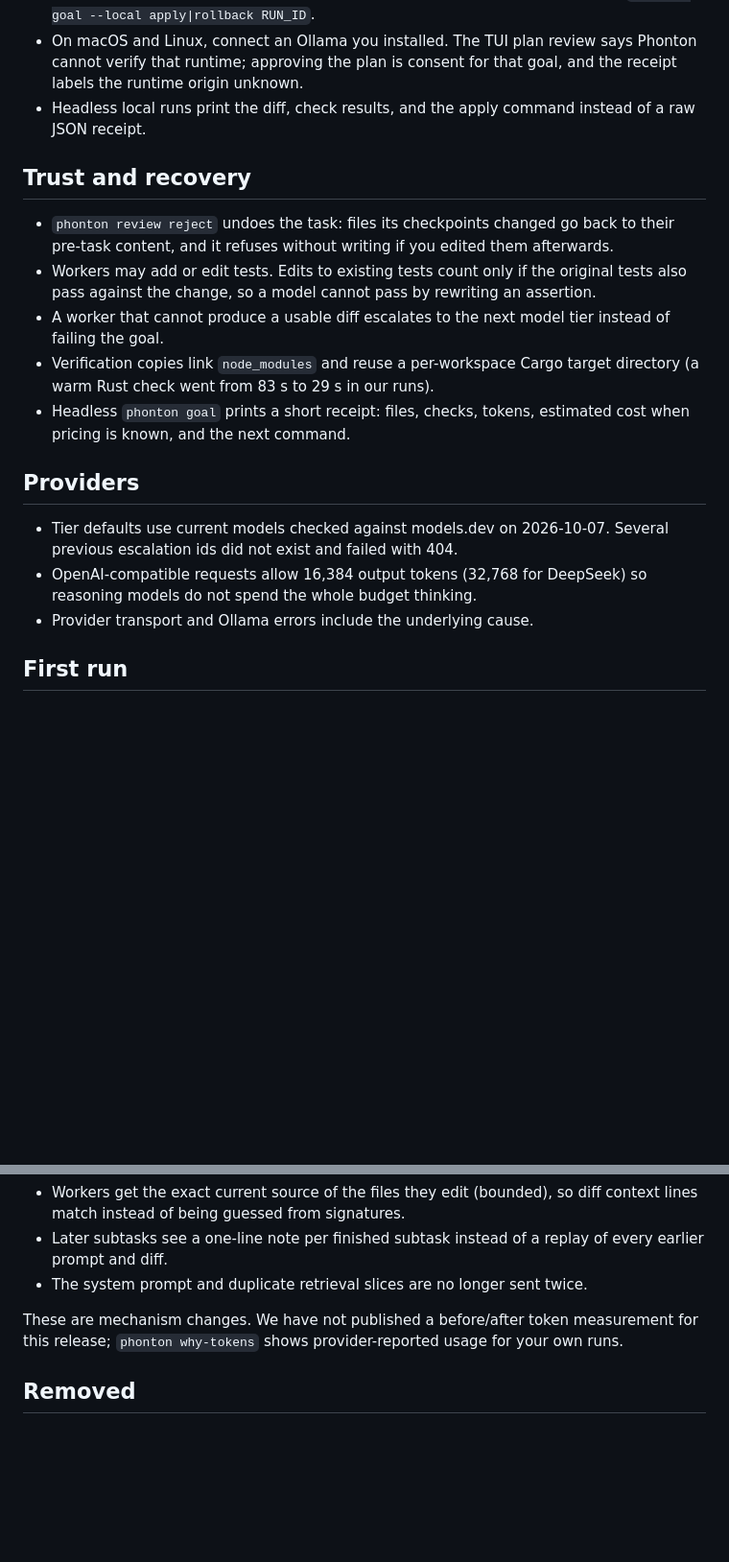
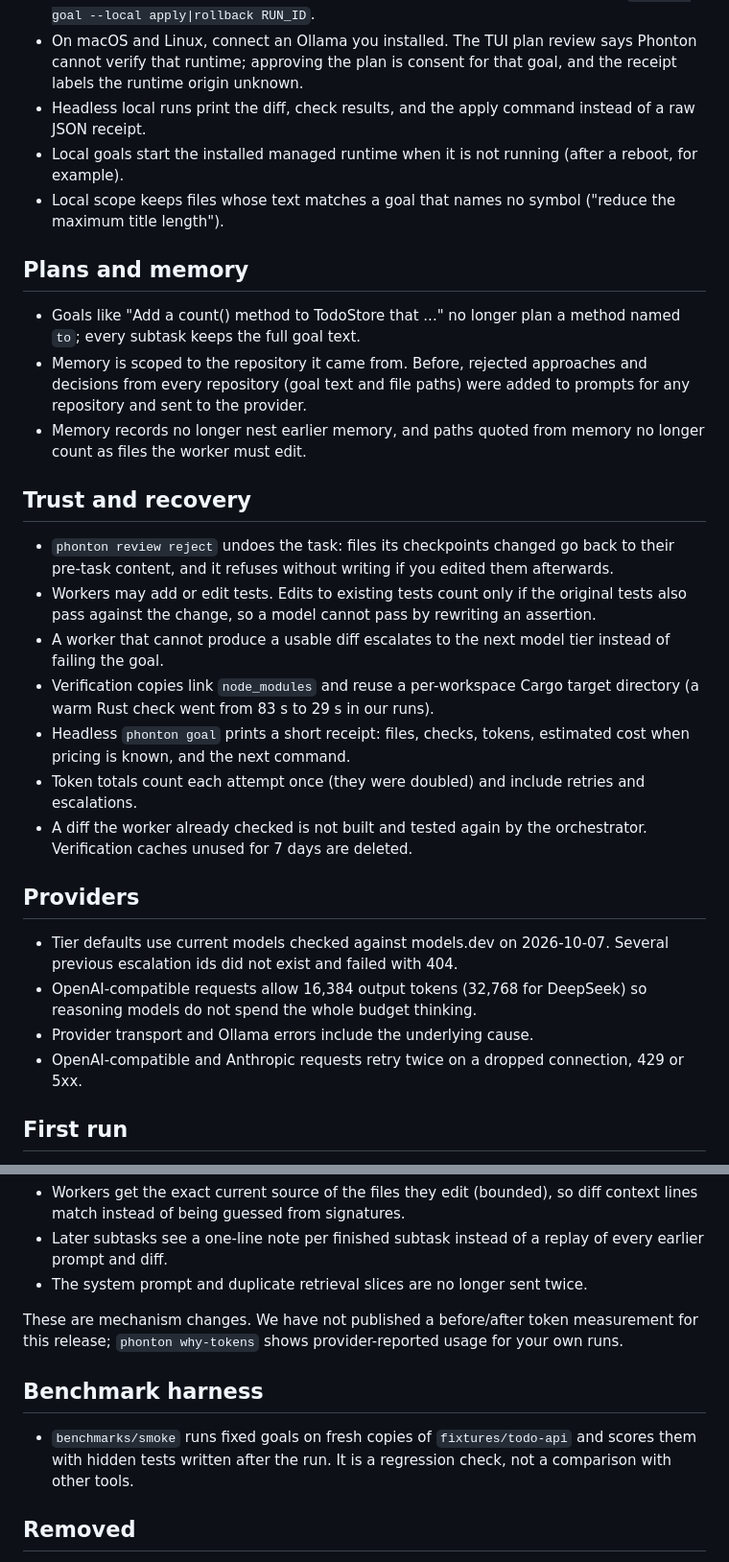
Before and after one commit to phonton-dev/phonton-cli, a Markdown page: release-notes/v0.22.0.md, 2 parts joined by grey strips. Shown at 96% size. GitHub-like rendering; blank space fills up the shorter version.

Commit message:
release notes: 0.22.0 plans, memory, reliability fixes

```diff
--- a/release-notes/v0.22.0.md
+++ b/release-notes/v0.22.0.md
@@ -12,6 +12,20 @@
   that goal, and the receipt labels the runtime origin unknown.
 - Headless local runs print the diff, check results, and the apply command
   instead of a raw JSON receipt.
+- Local goals start the installed managed runtime when it is not running
+  (after a reboot, for example).
+- Local scope keeps files whose text matches a goal that names no symbol
+  ("reduce the maximum title length").
+
+## Plans and memory
+
+- Goals like "Add a count() method to TodoStore that ..." no longer plan a
+  method named `to`; every subtask keeps the full goal text.
+- Memory is scoped to the repository it came from. Before, rejected
+  approaches and decisions from every repository (goal text and file paths)
+  were added to prompts for any repository and sent to the provider.
+- Memory records no longer nest earlier memory, and paths quoted from memory
+  no longer count as files the worker must edit.
 
 ## Trust and recovery
 
@@ -27,6 +41,10 @@
   target directory (a warm Rust check went from 83 s to 29 s in our runs).
 - Headless `phonton goal` prints a short receipt: files, checks, tokens,
   estimated cost when pricing is known, and the next command.
+- Token totals count each attempt once (they were doubled) and include
+  retries and escalations.
+- A diff the worker already checked is not built and tested again by the
+  orchestrator. Verification caches unused for 7 days are deleted.
 
 ## Providers
 
@@ -35,6 +53,8 @@
 - OpenAI-compatible requests allow 16,384 output tokens (32,768 for DeepSeek)
   so reasoning models do not spend the whole budget thinking.
 - Provider transport and Ollama errors include the underlying cause.
+- OpenAI-compatible and Anthropic requests retry twice on a dropped
+  connection, 429 or 5xx.
 
 ## First run
 
@@ -58,6 +78,12 @@ These are mechanism changes. We have not published a before/after token
 measurement for this release; `phonton why-tokens` shows provider-reported usage
 for your own runs.
 
+## Benchmark harness
+
+- `benchmarks/smoke` runs fixed goals on fresh copies of
+  `fixtures/todo-api` and scores them with hidden tests written after the
+  run. It is a regression check, not a comparison with other tools.
+
 ## Removed
 
 - Hardcoded worker templates that answered known benchmark goals without a
```
